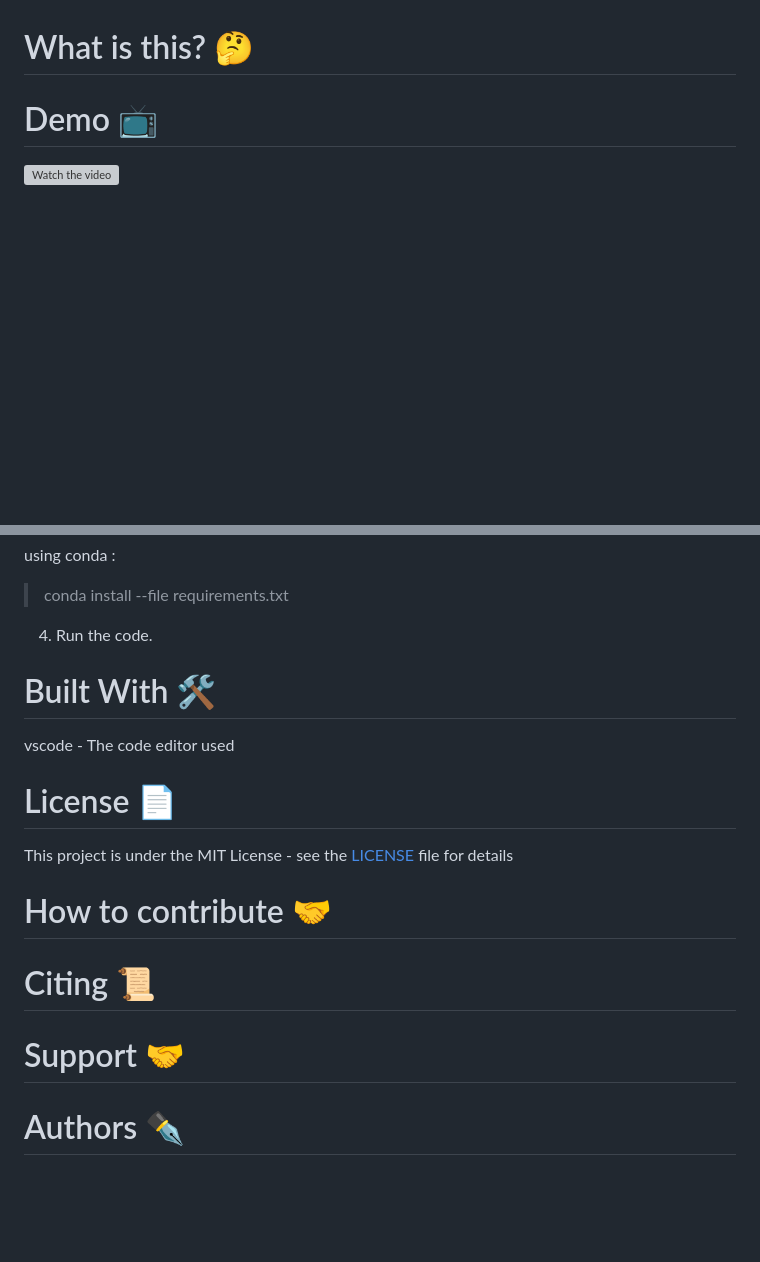
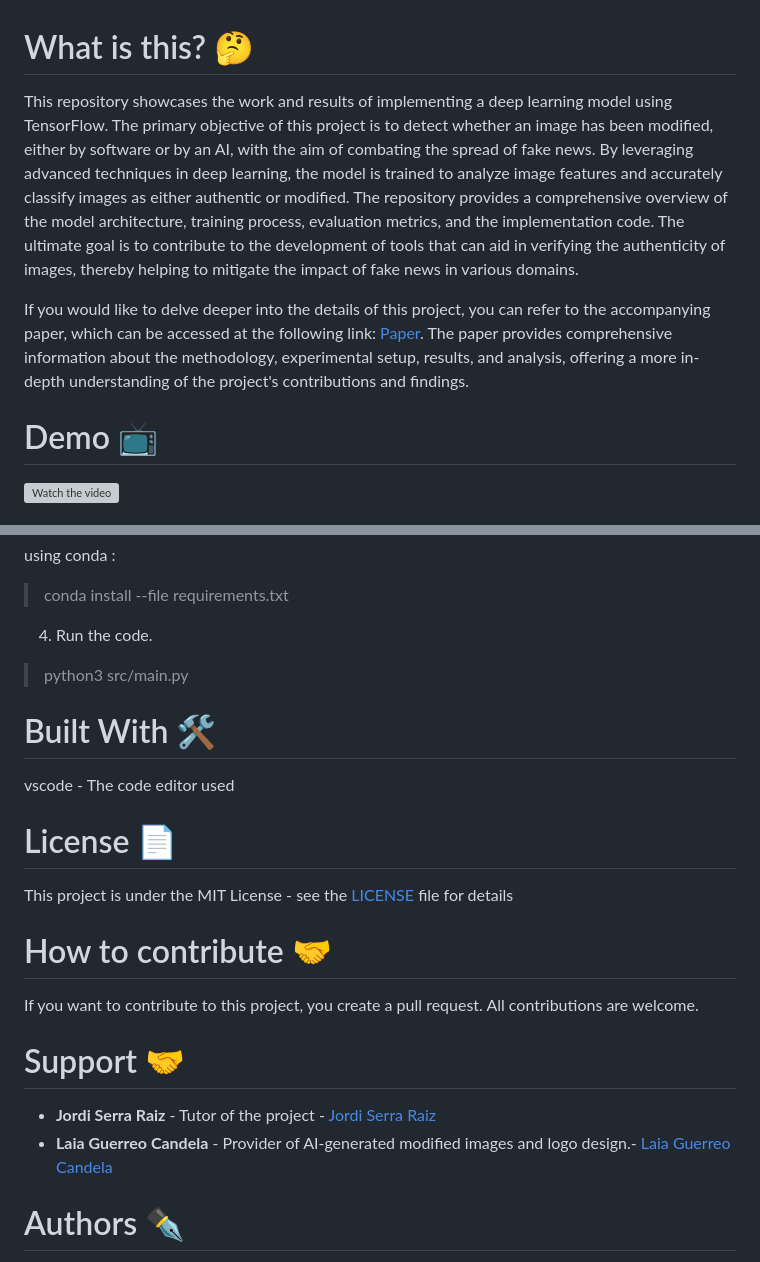
Before and after one commit to migueldemollet/Sherlook, a Markdown page: README.md, 2 parts joined by grey strips. Rendered like a GitHub page; blank space fills up the shorter version; grey boxes are pictures that could not be loaded.

Commit message:
Finish readme

```diff
--- a/README.md
+++ b/README.md
@@ -18,6 +18,9 @@ This project aims to develop a deep learning model that can detect modified imag
    * [Bibliography](#bibliography-📚)
 
 # What is this? 🤔
+This repository showcases the work and results of implementing a deep learning model using TensorFlow. The primary objective of this project is to detect whether an image has been modified, either by software or by an AI, with the aim of combating the spread of fake news. By leveraging advanced techniques in deep learning, the model is trained to analyze image features and accurately classify images as either authentic or modified. The repository provides a comprehensive overview of the model architecture, training process, evaluation metrics, and the implementation code. The ultimate goal is to contribute to the development of tools that can aid in verifying the authenticity of images, thereby helping to mitigate the impact of fake news in various domains.
+
+If you would like to delve deeper into the details of this project, you can refer to the accompanying paper, which can be accessed at the following link: [Paper](https://github.com/migueldemollet/real-or-fake-image-machine-learning/blob/main/doc/Final_Report_of_Bachelor_Thesis.pdf). The paper provides comprehensive information about the methodology, experimental setup, results, and analysis, offering a more in-depth understanding of the project's contributions and findings.
 
 # Demo 📺
 [![Watch the video](https://img.youtube.com/vi/TBBw0aDBIbg/maxresdefault.jpg)](https://youtu.be/TBBw0aDBIbg)
@@ -207,7 +210,7 @@ using conda :
 
 4. Run the code.
 
->
+> python3 src/main.py
 
 # Built With 🛠️
 
@@ -217,10 +220,11 @@ vscode - The code editor used
 This project is under the MIT License - see the [LICENSE](https://github.com/migueldemollet/real-or-fake-image-machine-learning/blob/main/LICENSE) file for details
 
 # How to contribute 🤝
-
-# Citing 📜
+If you want to contribute to this project, you create a pull request. All contributions are welcome.
 
 # Support 🤝
+- **Jordi Serra Raiz** - Tutor of the project - [Jordi Serra Raiz](https://www.linkedin.com/in/jordiserraruiz/)
+- **Laia Guerreo Candela** - Provider of AI-generated modified images and logo design.- [Laia Guerreo Candela](https://www.linkedin.com/in/laiaguerrerocandela/)
 
 # Authors ✒️
 * **Miguel del Arco** - [migueldemollet](https://github.com/migueldemollet)
```
